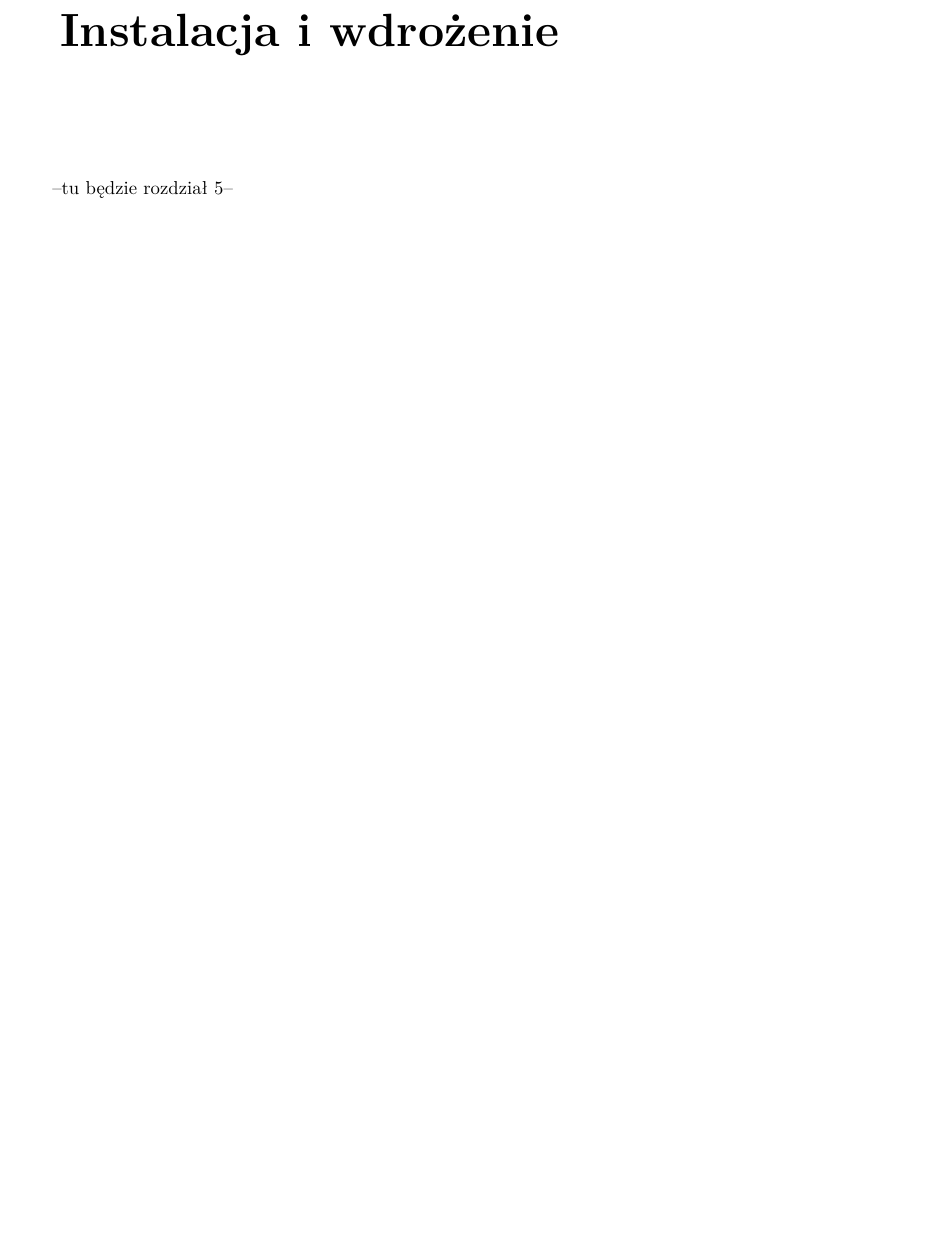
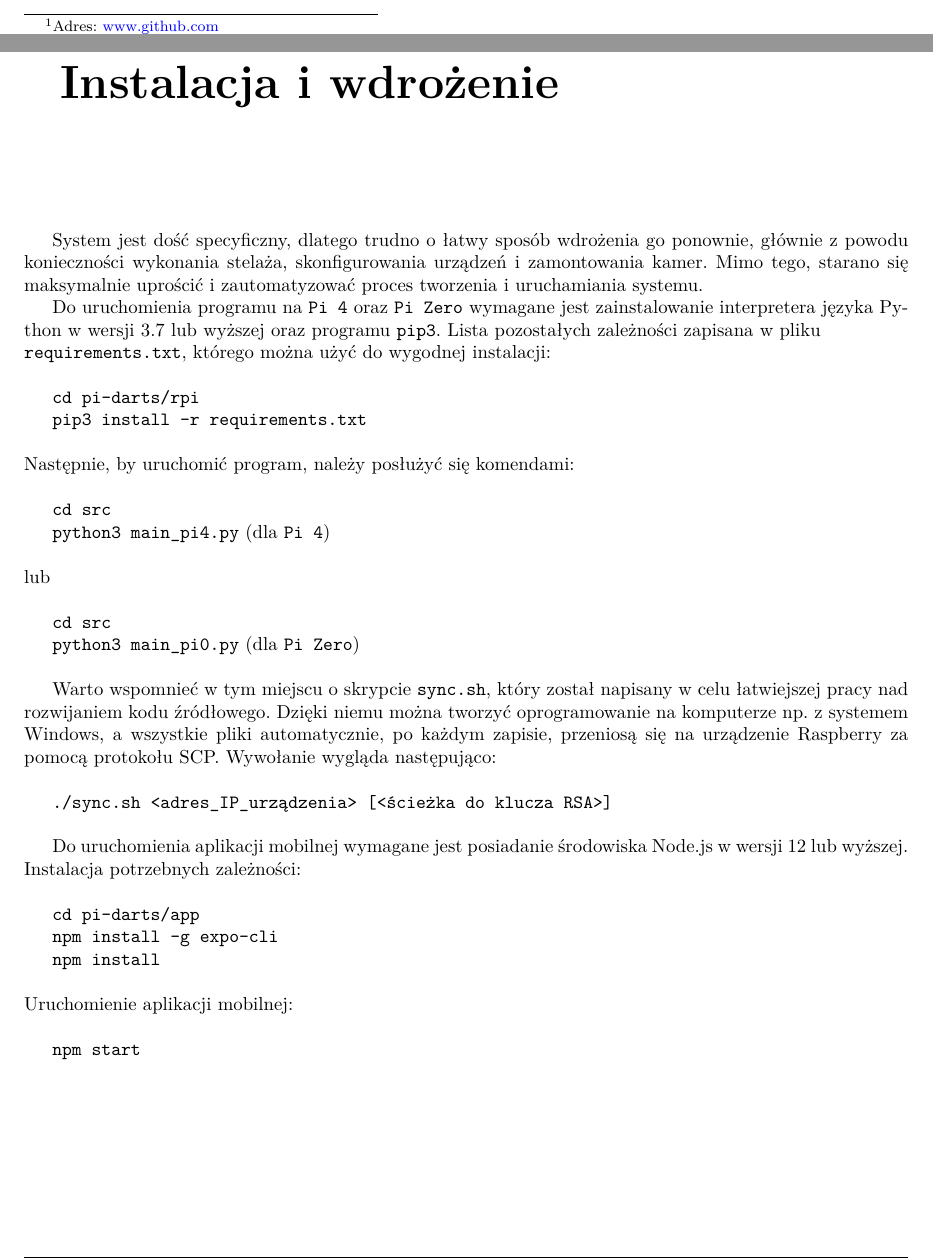
Before and after one commit to kichel98/pi-darts, a LaTeX thesis (docs/praca/praca.tex, which reads docs/praca/rozdzial5.tex): part of page 39 of 46 before the commit and two parts of pages 37 and 39 of 46 after it, the two joined at a grey line, cut at the place of the change, the shorter picture padded with empty space. Compiled offline with pdfLaTeX.

Commit message:
End Chapter 5

```diff
--- a/docs/praca/rozdzial5.tex
+++ b/docs/praca/rozdzial5.tex
@@ -1,4 +1,30 @@
 \chapter{Instalacja i wdrożenie}
 \thispagestyle{chapterBeginStyle}
 
---tu będzie rozdział 5--
+System jest dość specyficzny, dlatego trudno o łatwy sposób wdrożenia go ponownie, głównie z powodu konieczności wykonania stelaża, skonfigurowania urządzeń i zamontowania kamer. Mimo tego, starano się maksymalnie uprościć i zautomatyzować proces tworzenia i uruchamiania systemu.
+
+Do uruchomienia programu na \verb|Pi 4| oraz \verb|Pi Zero| wymagane jest zainstalowanie interpretera języka Python w wersji 3.7 lub wyższej oraz programu \verb|pip3|. Lista pozostałych zależności zapisana w pliku \\ \verb|requirements.txt|, którego można użyć do wygodnej instalacji:
+\newline \newline
+\indent \verb|cd pi-darts/rpi| \newline
+\indent \verb|pip3 install -r requirements.txt|
+\newline \newline
+\noindent Następnie, by uruchomić program, należy posłużyć się komendami: \newline \newline
+\indent \verb|cd src| \newline
+\indent \verb|python3 main_pi4.py| (dla \verb|Pi 4|) \newline\newline lub \indent \newline \newline \indent \verb|cd src| \newline \indent \verb|python3 main_pi0.py| (dla \verb|Pi Zero|) \newline
+
+Warto wspomnieć w tym miejscu o skrypcie \verb|sync.sh|, który został napisany w celu łatwiejszej pracy nad rozwijaniem kodu źródłowego. Dzięki niemu można tworzyć oprogramowanie na komputerze np. z systemem Windows, a wszystkie pliki automatycznie, po każdym zapisie, przeniosą się na urządzenie Raspberry za pomocą protokołu SCP. Wywołanie wygląda następująco:
+\newline \newline
+\indent \verb|./sync.sh <adres_IP_urządzenia> [<ścieżka do klucza RSA>]|
+\newline
+
+Do uruchomienia aplikacji mobilnej wymagane jest posiadanie środowiska Node.js w wersji 12 lub wyższej.
+
+\noindent Instalacja potrzebnych zależności:
+\newline \newline
+\indent \verb|cd pi-darts/app| \newline
+\indent \verb|npm install -g expo-cli| \newline
+\indent \verb|npm install| \newline
+
+\noindent Uruchomienie aplikacji mobilnej:
+\newline \newline
+\indent \verb|npm start|
```
Also changed, not shown: docs/praca/rozdzial4.tex (+10 -7 lines).
